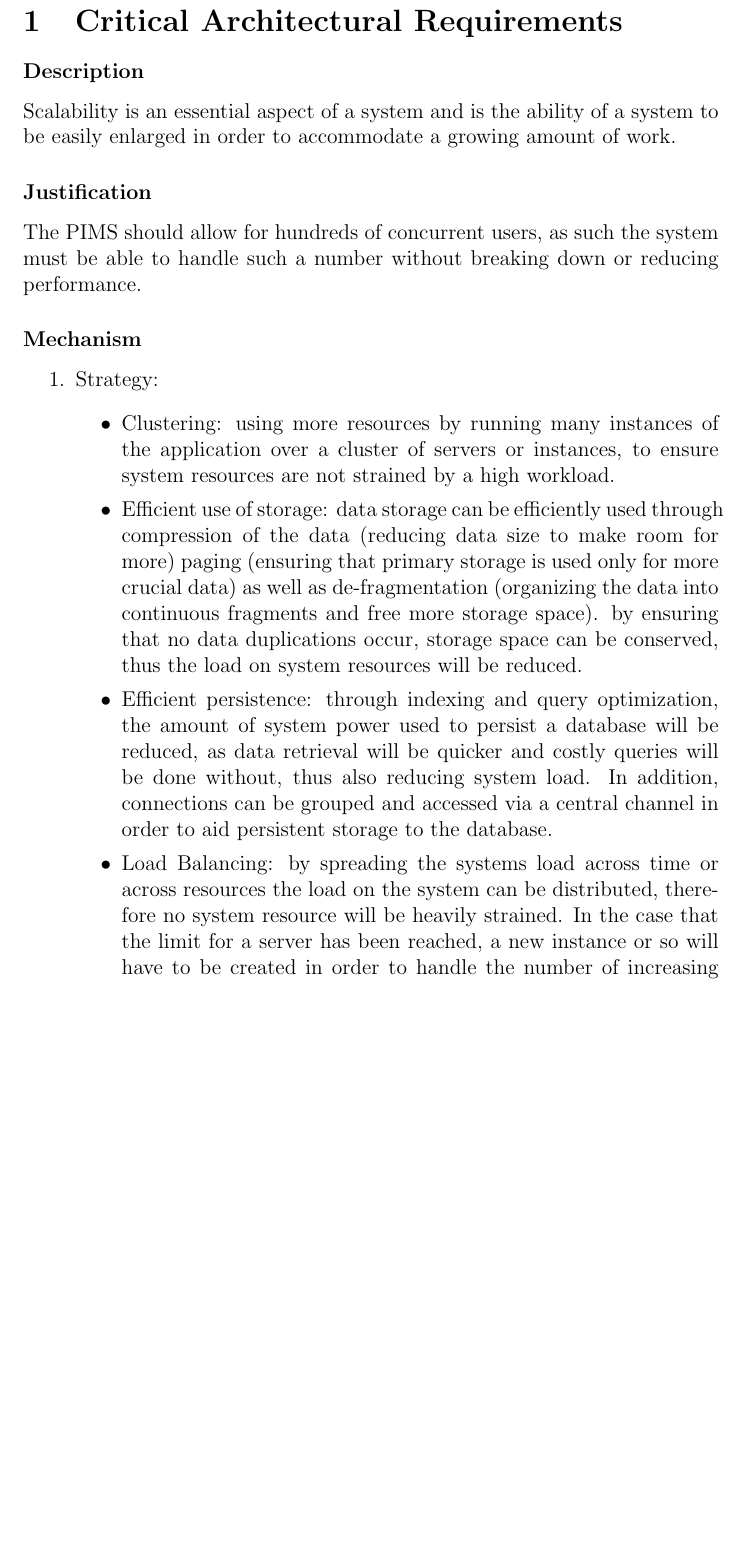
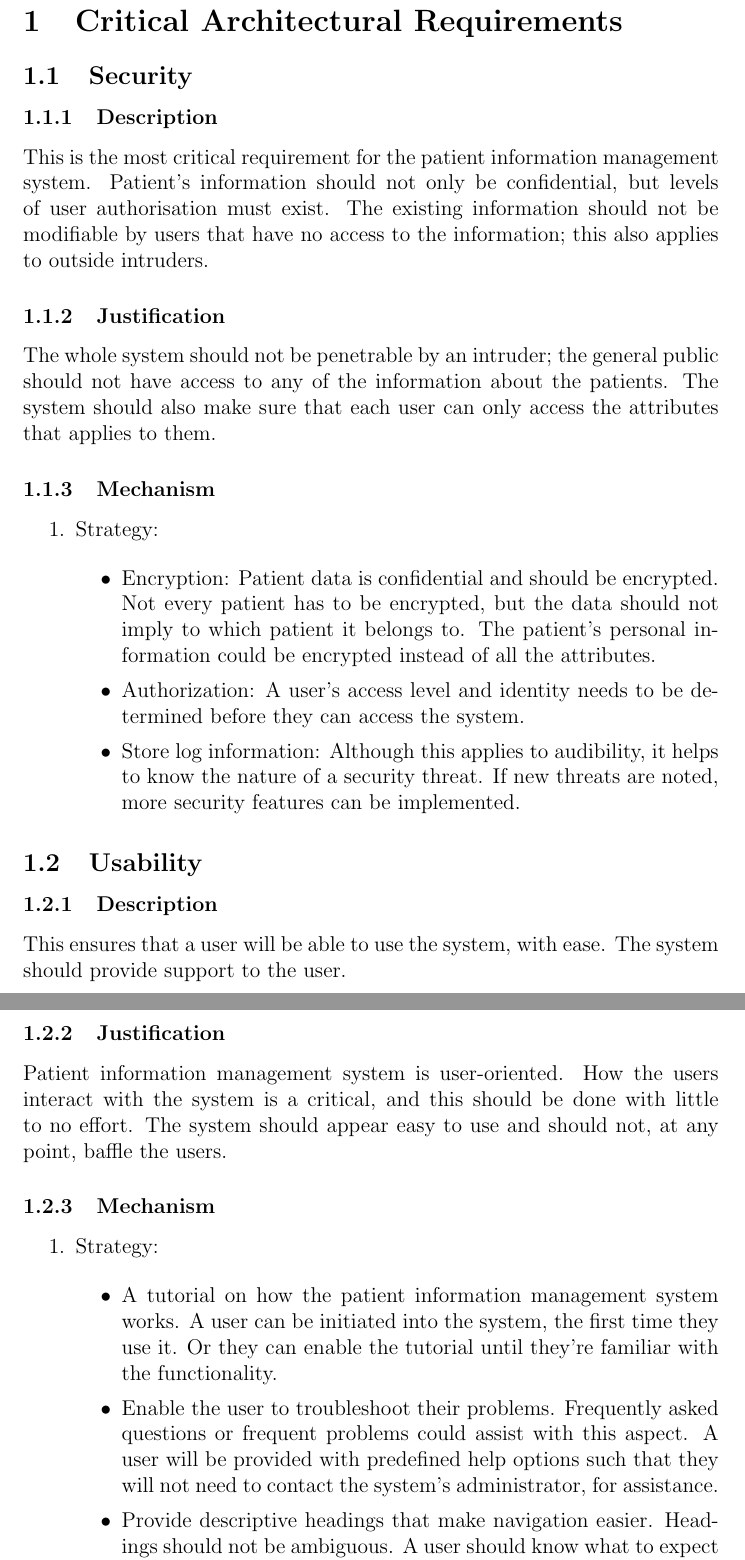
Before and after one commit to Pentec/Final-Year-Main_Project, a LaTeX document (Architectural_Requirements/ArchRequirements.tex, which reads Architectural_Requirements/Security.tex, Architectural_Requirements/Usability.tex): part of page 2 of 5 before the commit and two parts of pages 2 and 3 of 6 after it, the two joined at a grey line, cut so that both start at the same text, the shorter picture padded with empty space. Compiled offline with pdfLaTeX.

Commit message:
Added From Prototype
Moved Branches

```diff
--- /dev/null
+++ b/Architectural_Requirements/Security.tex
@@ -0,0 +1,19 @@
+\subsection{Security}
+\subsubsection{Description}
+This is the most critical requirement for the patient information management system. Patient's information should not only be
+confidential, but levels of user authorisation must exist. The existing information should not be modifiable by users that have no
+access to the information; this also applies to outside intruders.
+\subsubsection{Justification}
+The whole system should not be penetrable by an intruder; the general public should not have access to any of the information about the patients. The system should also make sure that each user can only access the attributes that applies to them.
+\subsubsection{Mechanism}
+	\begin{enumerate}
+		\item Strategy:
+
+		 	\begin{itemize}
+		 	\item Encryption: Patient data is confidential and should be encrypted. Not every patient has to be encrypted, but
+		 	the data should not imply to which patient it belongs to. The patient's personal information could be encrypted instead 			of all the attributes.
+		 	\item Authorization: A user's access level and identity needs to be determined before they can access the system.
+		 	\item Store log information: Although this applies to audibility, it helps to know the nature of a security threat.   					If new threats are noted, more security features can be implemented.
+		 	\end{itemize}
+
+	\end{enumerate}
--- /dev/null
+++ b/Architectural_Requirements/Usability.tex
@@ -0,0 +1,14 @@
+\subsection{Usability}
+\subsubsection{Description}
+This ensures that a user will be able to use the system, with ease. The system should provide support to the user.
+\subsubsection{Justification}
+Patient information management system is user-oriented. How the users interact with the system is a critical, and this should be done with little to no effort. The system should appear easy to use and should not, at any point, baffle the users.
+\subsubsection{Mechanism}
+	\begin{enumerate}
+		\item Strategy:
+
+		 	\begin{itemize}
+		 	\item A tutorial on how the patient information management system works. A user can be initiated into the system, the 					  first time they use it. Or they can enable the tutorial until they're familiar with the functionality.
+		 	\item Enable the user to troubleshoot their problems. Frequently asked questions or frequent problems could assist 						with this aspect.  A user will be provided with predefined help options such that they will not need to contact 					the system's administrator, for assistance.
+		 	\item Provide descriptive headings that make navigation easier. Headings should not be ambiguous. A user should 						  know what to expect when they select a certain heading.
+		 	\item Error signals should be displayed to the user, if some user-inflicted error occurs. The necessary steps to 		                  rectify this problem must be provided.
```
Also changed, not shown: Architectural_Requirements/ArchRequirements.tex (+2 -4 lines), Architectural_Requirements/ArchRequirements.pdf (deleted), Architectural_Requirements/MVC.tex (added), Architectural_Requirements/Usability.tex (9 more changed lines).
